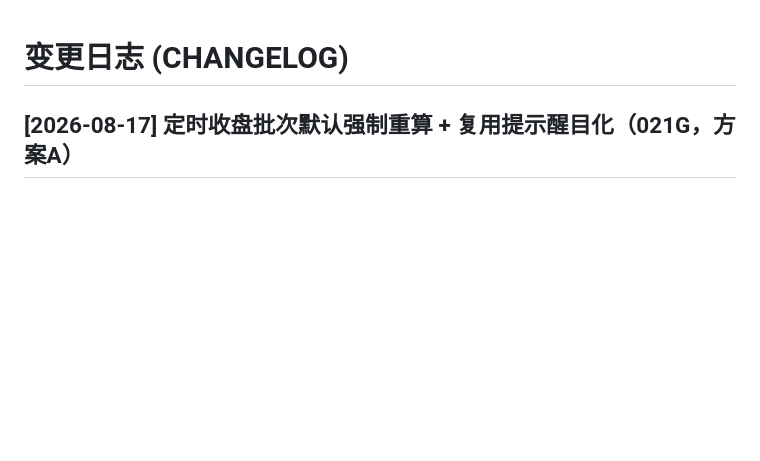
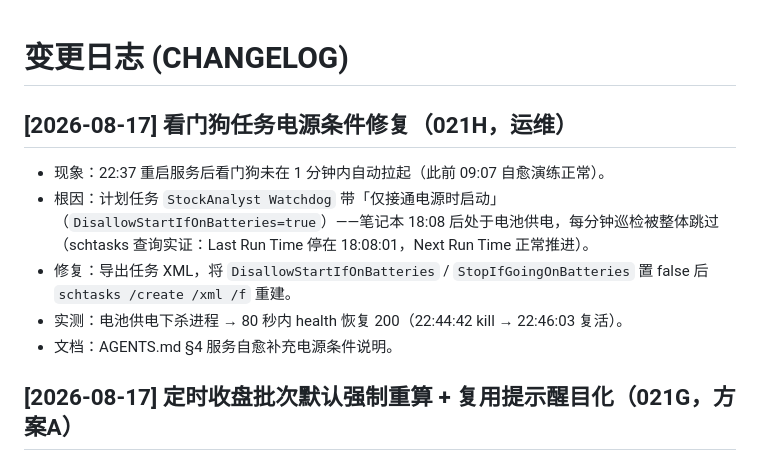
Before and after one commit to zhenglibin19890627-arch/stock-analyst, a Markdown page: CHANGELOG.md, the part around the change. GitHub-like rendering; blank space fills up the shorter version.

Commit message:
021H: 看门狗计划任务电源条件修复——电池供电下自愈恢复
- 根因：任务 DisallowStartIfOnBatteries=true，笔记本电池供电时巡检整体跳过（18:08 起停摆）
- 修复：XML 改电池标志后 schtasks /create /xml /f 重建；实测电池供电下杀进程 80 秒自愈
- 文档：AGENTS.md §4 补充电源条件说明

```diff
--- a/CHANGELOG.md
+++ b/CHANGELOG.md
@@ -1,4 +1,12 @@
 # 变更日志 (CHANGELOG)
+
+## [2026-08-17] 看门狗任务电源条件修复（021H，运维）
+
+- 现象：22:37 重启服务后看门狗未在 1 分钟内自动拉起（此前 09:07 自愈演练正常）。
+- 根因：计划任务 `StockAnalyst Watchdog` 带「仅接通电源时启动」（`DisallowStartIfOnBatteries=true`）——笔记本 18:08 后处于电池供电，每分钟巡检被整体跳过（schtasks 查询实证：Last Run Time 停在 18:08:01，Next Run Time 正常推进）。
+- 修复：导出任务 XML，将 `DisallowStartIfOnBatteries` / `StopIfGoingOnBatteries` 置 false 后 `schtasks /create /xml /f` 重建。
+- 实测：电池供电下杀进程 → 80 秒内 health 恢复 200（22:44:42 kill → 22:46:03 复活）。
+- 文档：AGENTS.md §4 服务自愈补充电源条件说明。
 
 ## [2026-08-17] 定时收盘批次默认强制重算 + 复用提示醒目化（021G，方案A）
 
```
Also changed, not shown: AGENTS.md (+1 -0 lines).
